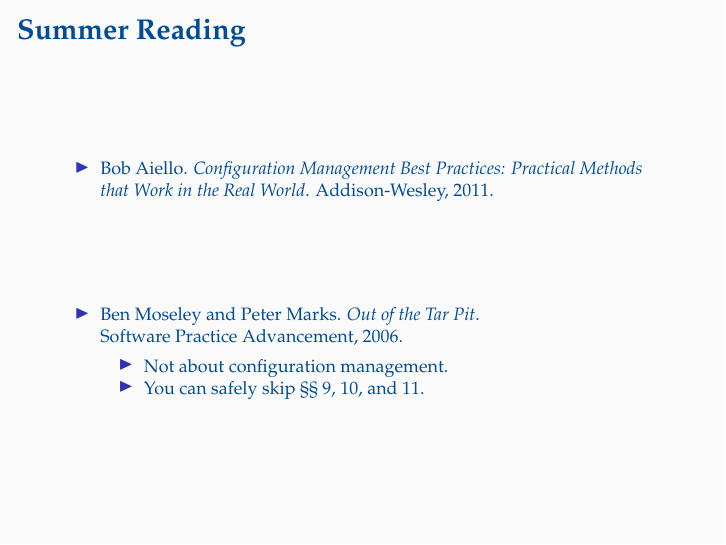
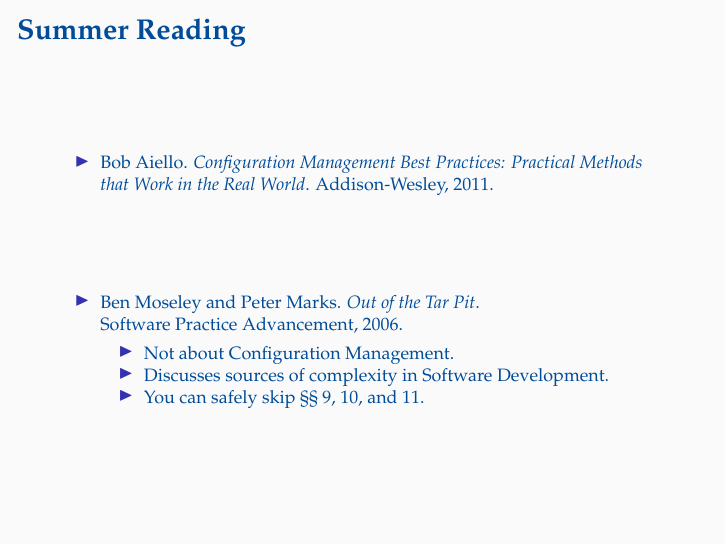
Before and after one commit to oleks/configuration-management, LaTeX slides (slides/master.tex, which reads slides/material.tex): page 6 of 6. Compiled offline with pdfLaTeX.

Commit message:
Even more about Out of the Tar Pit

```diff
--- a/slides/material.tex
+++ b/slides/material.tex
@@ -90,7 +90,9 @@
 
 \footnotesize
 
-\item Not about configuration management.
+\item Not about Configuration Management.
+
+\item Discusses sources of complexity in Software Development.
 
 \item You can safely skip \textsection\textsection~9, 10, and 11.
 
```
